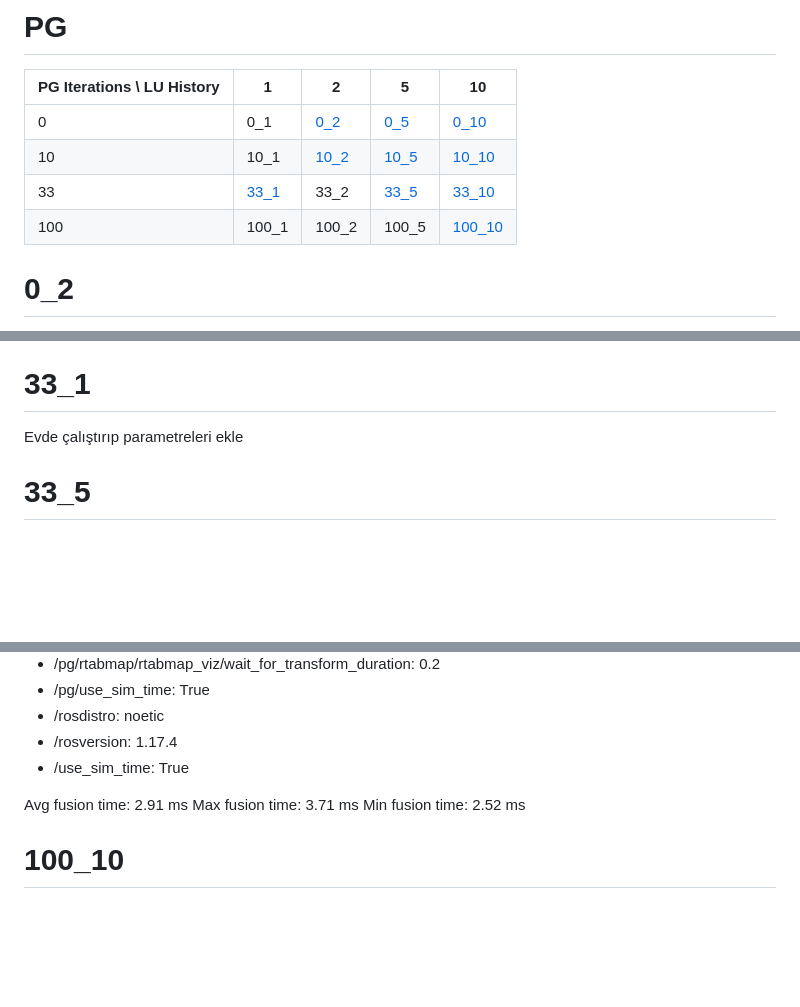
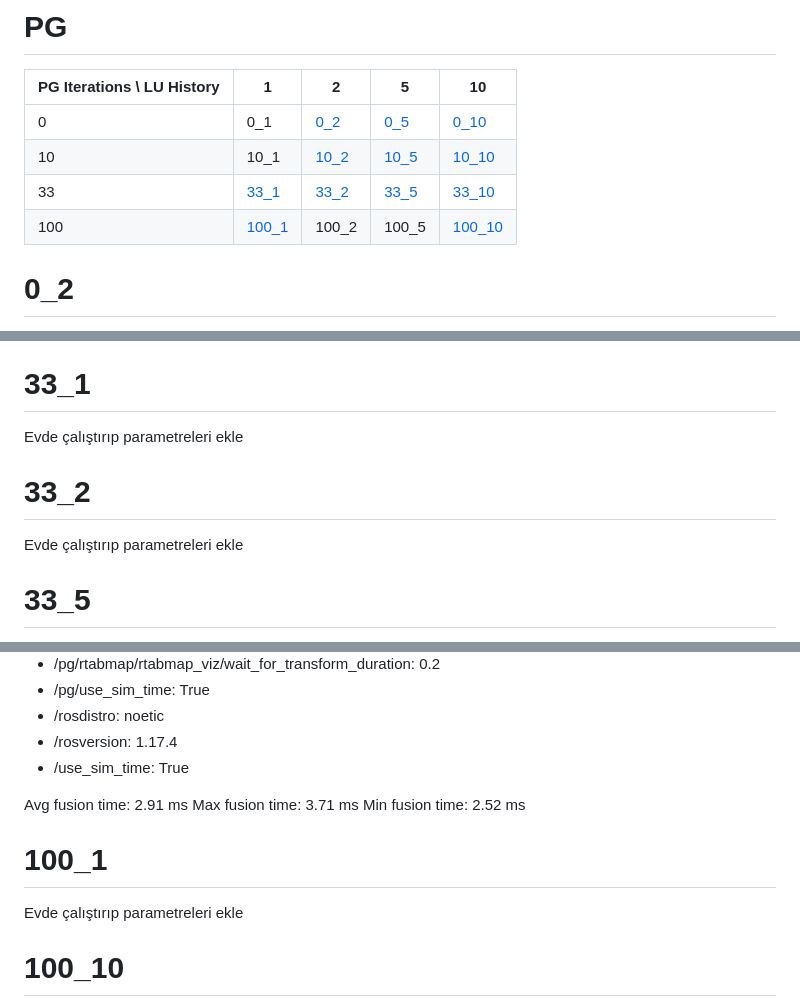
Before and after one commit to ayusufsirin/master_thesis, a Markdown page: Experiments/README.md, 3 parts joined by grey strips. Drawn GitHub-style; blank space fills up the shorter version.

Commit message:
Update exp README.md

```diff
--- a/Experiments/README.md
+++ b/Experiments/README.md
@@ -20,8 +20,8 @@ docker build . -t evo_cli
 |----------------------------|---------------|---------------|---------------|-------------------|
 | 0                          | 0_1           | [0_2](#0_2)   | [0_5](#0_5)   | [0_10](#0_10)     |
 | 10                         | 10_1          | [10_2](#10_2) | [10_5](#10_5) | [10_10](#10_10)   |
-| 33                         | [33_1](#33_1) | 33_2          | [33_5](#33_5) | [33_10](#33_10)   |
-| 100                        | 100_1         | 100_2         | 100_5         | [100_10](#100_10) |
+| 33                         | [33_1](#33_1) | [33_2](#33_2) | [33_5](#33_5) | [33_10](#33_10)   |
+| 100                        | [100_1](#100_1)    | 100_2         | 100_5         | [100_10](#100_10) |
 
 # 0_2
 
@@ -542,6 +542,10 @@ PARAMETERS
 
 Evde çalıştırıp parametreleri ekle
 
+# 33_2
+
+Evde çalıştırıp parametreleri ekle
+
 # 33_5
 
 Evde çalıştırıp parametreleri ekle
@@ -675,6 +679,10 @@ Avg fusion time: 2.91 ms
 Max fusion time: 3.71 ms
 Min fusion time: 2.52 ms
 
+# 100_1
+
+Evde çalıştırıp parametreleri ekle
+
 # 100_10
 
 Evde çalıştırıp parametreleri ekle
```
